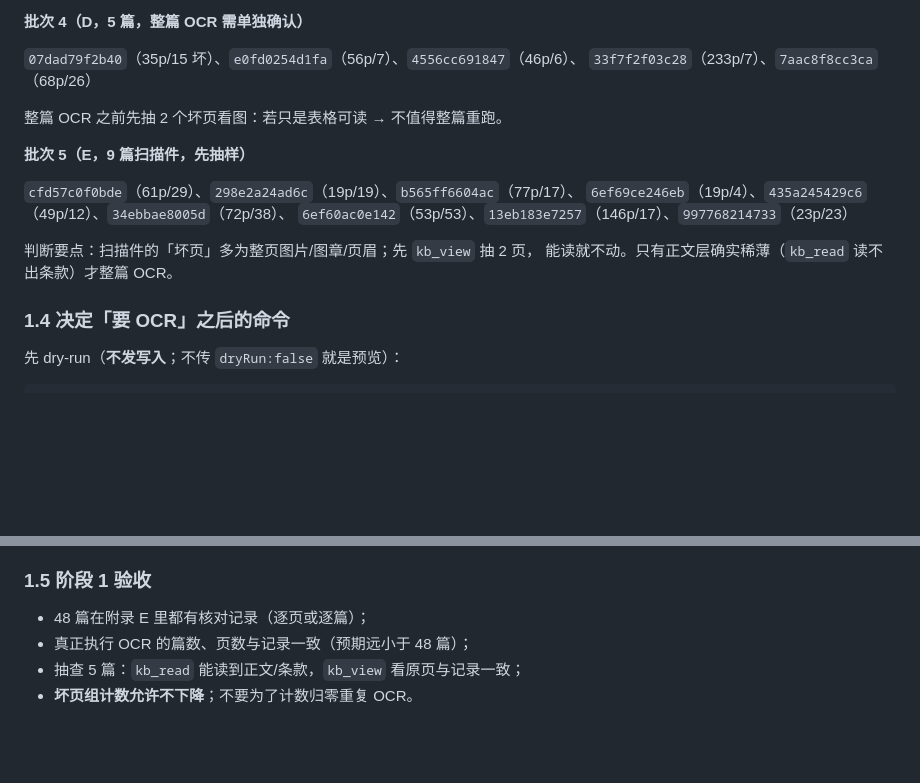
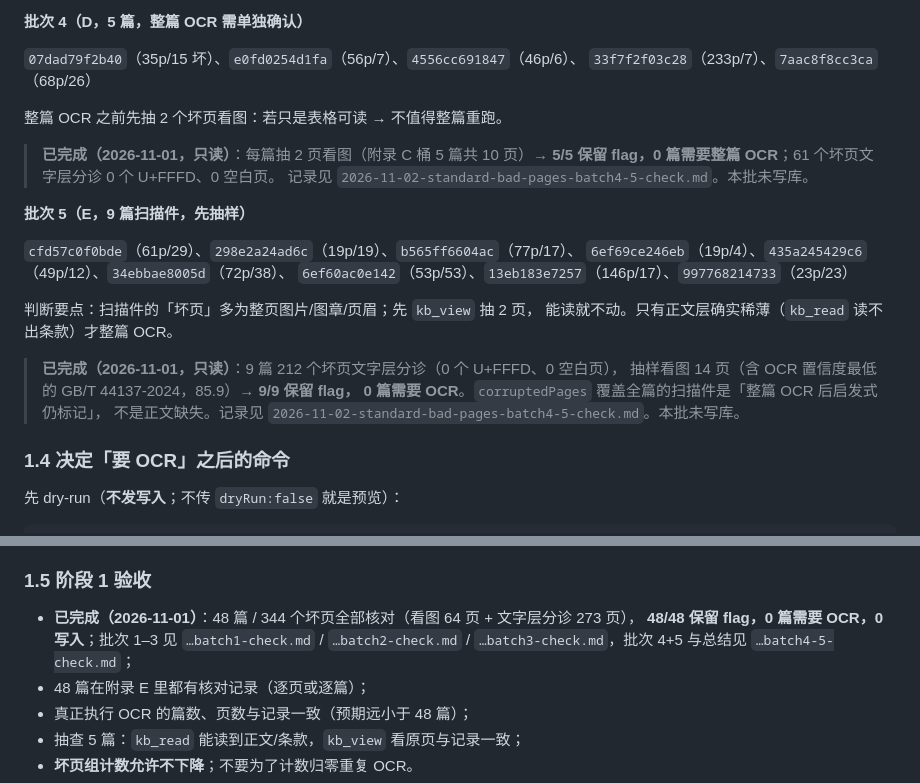
Before and after one commit to 135642-163/dsh-knowledge-base, a Markdown page: docs/reports/2026-11-02-standard-data-cleanup-runbook.md, 2 parts joined by grey strips. Drawn GitHub-style; blank space fills up the shorter version.

```diff
--- a/docs/reports/2026-11-02-standard-data-cleanup-runbook.md
+++ b/docs/reports/2026-11-02-standard-data-cleanup-runbook.md
@@ -196,6 +196,10 @@ GET /kb/api/kbs/标准/quality?maxItems=200
 
 整篇 OCR 之前先抽 2 个坏页看图：若只是表格可读 → 不值得整篇重跑。
 
+> **已完成（2026-11-01，只读）**：每篇抽 2 页看图（附录 C 桶 5 篇共 10 页）→
+> **5/5 保留 flag，0 篇需要整篇 OCR**；61 个坏页文字层分诊 0 个 U+FFFD、0 空白页。
+> 记录见 `2026-11-02-standard-bad-pages-batch4-5-check.md`。本批未写库。
+
 **批次 5（E，9 篇扫描件，先抽样）**
 
 `cfd57c0f0bde`（61p/29）、`298e2a24ad6c`（19p/19）、`b565ff6604ac`（77p/17）、
@@ -204,6 +208,11 @@ GET /kb/api/kbs/标准/quality?maxItems=200
 
 判断要点：扫描件的「坏页」多为整页图片/图章/页眉；先 `kb_view` 抽 2 页，
 能读就不动。只有正文层确实稀薄（`kb_read` 读不出条款）才整篇 OCR。
+
+> **已完成（2026-11-01，只读）**：9 篇 212 个坏页文字层分诊（0 个 U+FFFD、0 空白页），
+> 抽样看图 14 页（含 OCR 置信度最低的 GB/T 44137-2024，85.9）→ **9/9 保留 flag，
+> 0 篇需要 OCR**。`corruptedPages` 覆盖全篇的扫描件是「整篇 OCR 后启发式仍标记」，
+> 不是正文缺失。记录见 `2026-11-02-standard-bad-pages-batch4-5-check.md`。本批未写库。
 
 ### 1.4 决定「要 OCR」之后的命令
 
@@ -232,6 +241,9 @@ POST /kb/api/kbs/标准/quality/actions
 
 ### 1.5 阶段 1 验收
 
+- **已完成（2026-11-01）**：48 篇 / 344 个坏页全部核对（看图 64 页 + 文字层分诊 273 页），
+  **48/48 保留 flag，0 篇需要 OCR，0 写入**；批次 1–3 见 `…batch1-check.md` / `…batch2-check.md` /
+  `…batch3-check.md`，批次 4+5 与总结见 `…batch4-5-check.md`；
 - 48 篇在附录 E 里都有核对记录（逐页或逐篇）；
 - 真正执行 OCR 的篇数、页数与记录一致（预期远小于 48 篇）；
 - 抽查 5 篇：`kb_read` 能读到正文/条款，`kb_view` 看原页与记录一致；
```
Also changed, not shown: docs/reports/2026-11-02-standard-bad-pages-batch4-5-check.md (added, +75 -0 lines).
